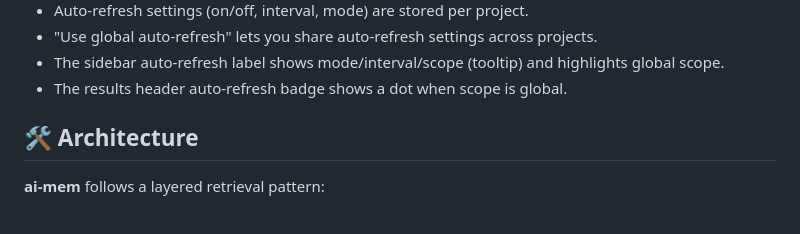
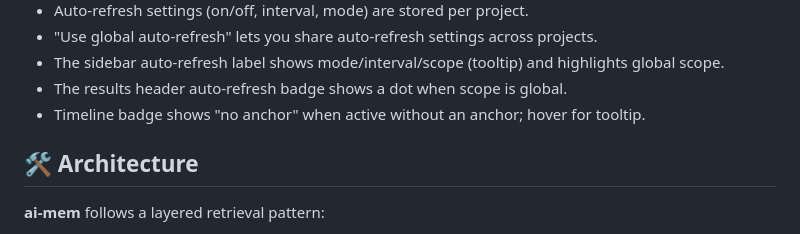
Before and after one commit to hyukudan/ai-mem, a Markdown page: README.md, the part around the change. GitHub-like rendering.

Commit message:
Document timeline no-anchor badge

```diff
--- a/README.md
+++ b/README.md
@@ -165,6 +165,7 @@ Viewer tips:
 - "Use global auto-refresh" lets you share auto-refresh settings across projects.
 - The sidebar auto-refresh label shows mode/interval/scope (tooltip) and highlights global scope.
 - The results header auto-refresh badge shows a dot when scope is global.
+- Timeline badge shows "no anchor" when active without an anchor; hover for tooltip.
 
 ## 🛠️ Architecture
 
```
